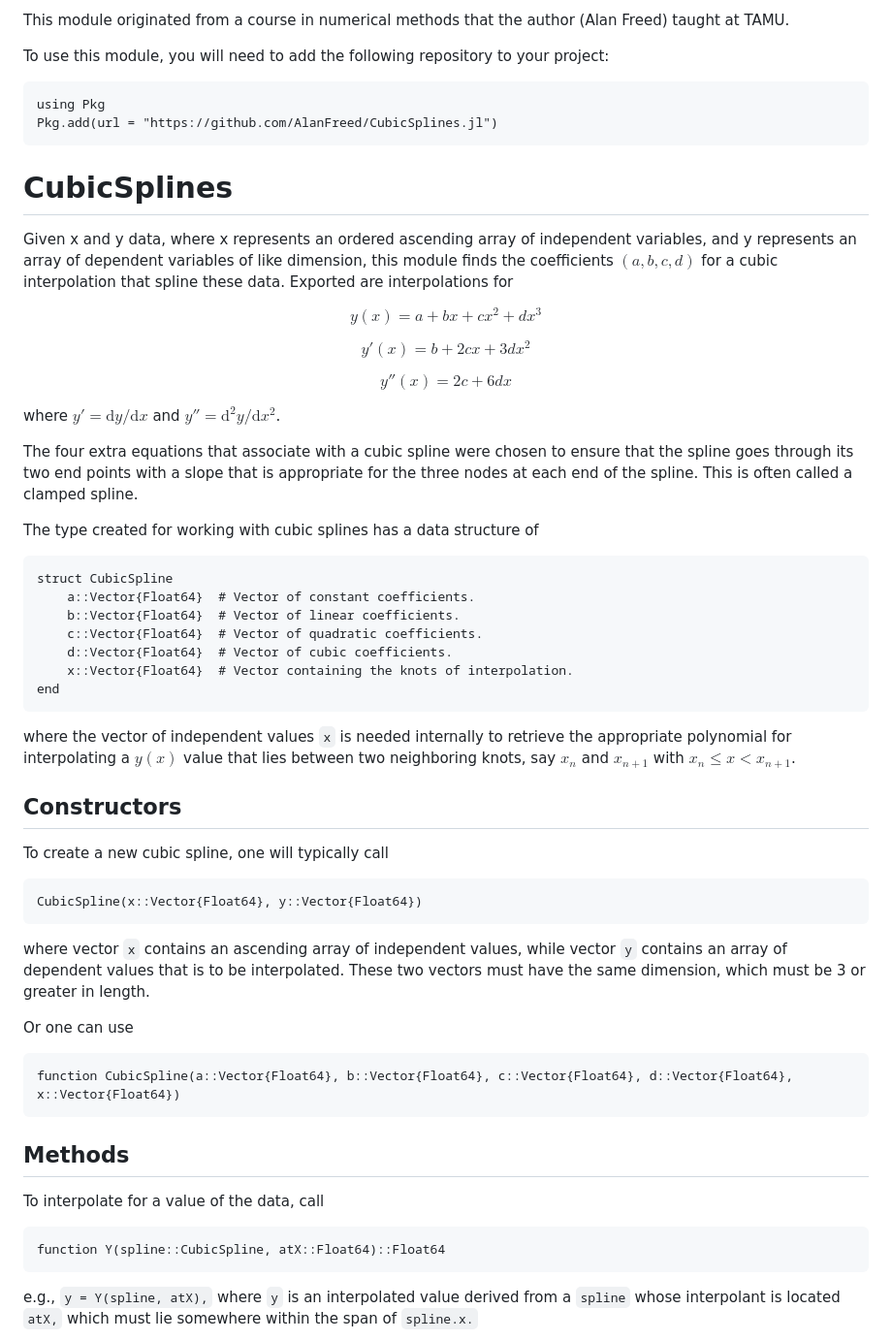
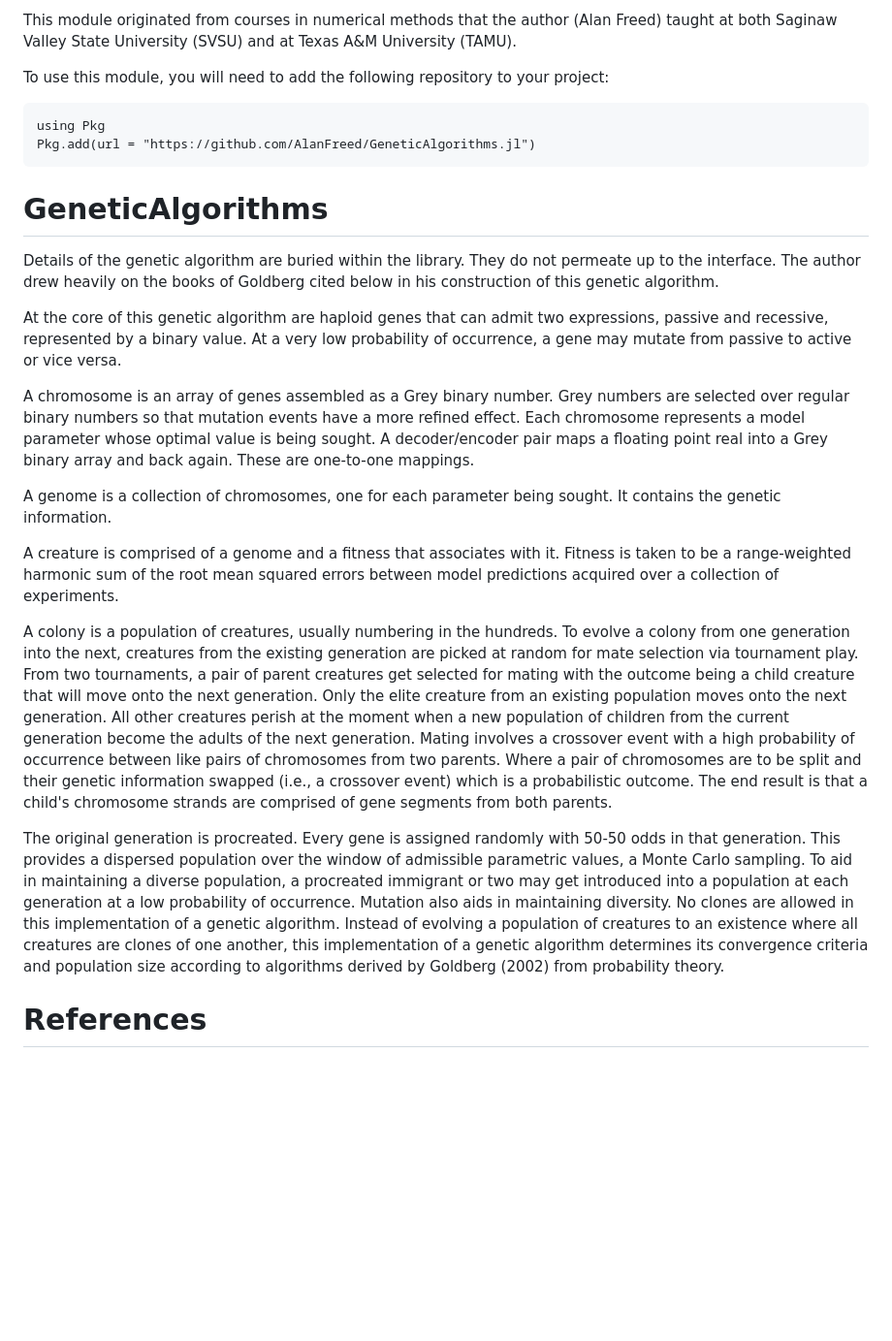
Before and after one commit to AlanFreed/GeneticAlgorithms.jl, a Markdown page: README.md, the part around the change printed below. Shown: that part at 97% size. GitHub-like rendering; blank space fills up the shorter version.

````diff
--- a/README.md
+++ b/README.md
@@ -1,59 +1,30 @@
 
 
 
-This module originated from a course in numerical methods that the author (Alan Freed) taught at TAMU.
+This module originated from courses in numerical methods that the author (Alan Freed) taught at both Saginaw Valley State University (SVSU) and at Texas A&M University (TAMU).
 
 To use this module, you will need to add the following repository to your project:
 
 ```
 using Pkg
-Pkg.add(url = "https://github.com/AlanFreed/CubicSplines.jl")
+Pkg.add(url = "https://github.com/AlanFreed/GeneticAlgorithms.jl")
 ```
 
-# CubicSplines
+# GeneticAlgorithms
 
-Given x and y data, where x represents an ordered ascending array of independent variables, and y represents an array of dependent variables of like dimension, this module finds the coefficients $(a, b, c, d)$ for a cubic interpolation that spline these data. Exported are interpolations for
+Details of the genetic algorithm are buried within the library.  They do not permeate up to the interface.  The author drew heavily on the books of Goldberg cited below in his construction of this genetic algorithm.
 
-$$ y(x)  = a + b x + c x^2 + d x^3 $$
+At the core of this genetic algorithm are haploid genes that can admit two expressions, passive and recessive, represented by a binary value.  At a very low probability of occurrence, a gene may mutate from passive to active or vice versa.
 
-$$ y′(x) = b + 2 c x + 3 d x^2 $$
+A chromosome is an array of genes assembled as a Grey binary number.  Grey numbers are selected over regular binary numbers so that mutation events have a more refined effect.  Each chromosome represents a model parameter whose optimal value is being sought.  A decoder/encoder pair maps a floating point real into a Grey binary array and back again.  These are one-to-one mappings.
 
-$$ y″(x) = 2 c + 6 d x $$
+A genome is a collection of chromosomes, one for each parameter being sought.  It contains the genetic information.
 
-where $y′ = \mathrm{d}y/\mathrm{d}x$ and $y″ = \mathrm{d}^2 y/\mathrm{d}x^2$.
+A creature is comprised of a genome and a fitness that associates with it.  Fitness is taken to be a range-weighted harmonic sum of the root mean squared errors between model predictions acquired over a collection of experiments.
 
-The four extra equations that associate with a cubic spline were chosen to ensure that the spline goes through its two end points with a slope that is appropriate for the three nodes at each end of the spline. This is often called a clamped spline.
+A colony is a population of creatures, usually numbering in the hundreds.  To evolve a colony from one generation into the next, creatures from the existing generation are picked at random for mate selection via tournament play.  From two tournaments, a pair of parent creatures get selected for mating with the outcome being a child creature that will move onto the next generation.  Only the elite creature from an existing population moves onto the next generation.  All other creatures perish at the moment when a new population of children from the current generation become the adults of the next generation.  Mating involves a crossover event with a high probability of occurrence between like pairs of chromosomes from two parents.  Where a pair of chromosomes are to be split and their genetic information swapped (i.e., a crossover event) which is a probabilistic outcome.  The end result is that a child's chromosome strands are comprised of gene segments from both parents.
 
-The type created for working with cubic splines has a data structure of
-```
-struct CubicSpline
-    a::Vector{Float64}  # Vector of constant coefficients.
-    b::Vector{Float64}  # Vector of linear coefficients.
-    c::Vector{Float64}  # Vector of quadratic coefficients.
-    d::Vector{Float64}  # Vector of cubic coefficients.
-    x::Vector{Float64}  # Vector containing the knots of interpolation.
-end
-```
-where the vector of independent values `x` is needed internally to retrieve the appropriate polynomial for interpolating a $y(x)$ value that lies between two neighboring knots, say $x_n$ and $x_{n+1}$ with $x_n \le x < x_{n+1}$.
+The original generation is procreated.  Every gene is assigned randomly with 50-50 odds in that generation.  This provides a dispersed population over the window of admissible parametric values, a Monte Carlo sampling.  To aid in maintaining a diverse population, a procreated immigrant or two may get introduced into a population at each generation at a low probability of occurrence.  Mutation also aids in maintaining diversity.  No clones are allowed in this implementation of a genetic algorithm.  Instead of evolving a population of creatures to an existence where all creatures are clones of one another, this implementation of a genetic algorithm determines its convergence criteria and population size according to algorithms derived by Goldberg (2002) from probability theory.
 
-## Constructors
+# References
 
-To create a new cubic spline, one will typically call
-```
-CubicSpline(x::Vector{Float64}, y::Vector{Float64})
-```
-where vector `x` contains an ascending array of independent values, while vector `y` contains an array of dependent values that is to be interpolated. These two vectors must have the same dimension, which must be 3 or greater in length.
-
-Or one can use
-```
-function CubicSpline(a::Vector{Float64}, b::Vector{Float64}, c::Vector{Float64}, d::Vector{Float64}, x::Vector{Float64})
-```
-
-## Methods
-
-To interpolate for a value of the data, call
-```
-function Y(spline::CubicSpline, atX::Float64)::Float64
-```
-e.g., `y = Y(spline, atX),` where `y` is an interpolated value derived from a `spline` whose interpolant is located `atX,` which must lie somewhere within the span of `spline.x.`
-
````
Also changed, not shown: other parts of README.md (+3 -20 lines).
